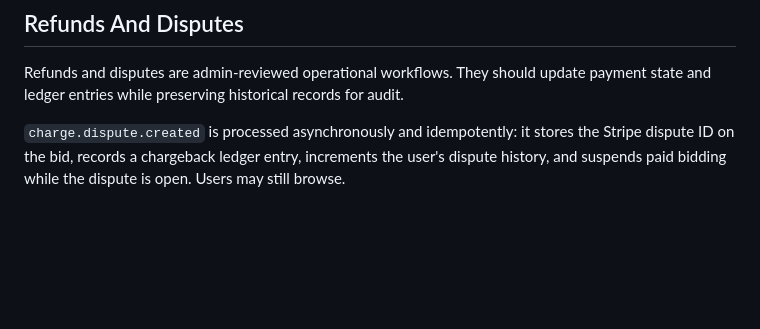
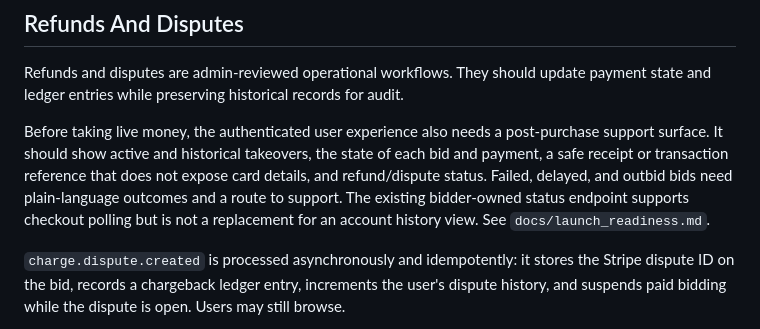
Before and after one commit to kyledorsey37/take-the-board, a Markdown page: docs/payment_flow.md, the part around the change. Rendered like a GitHub page; blank space fills up the shorter version.

```diff
--- a/docs/payment_flow.md
+++ b/docs/payment_flow.md
@@ -111,6 +111,14 @@ used for new captures.
 
 Refunds and disputes are admin-reviewed operational workflows. They should update payment state and ledger entries while preserving historical records for audit.
 
+Before taking live money, the authenticated user experience also needs a
+post-purchase support surface. It should show active and historical takeovers,
+the state of each bid and payment, a safe receipt or transaction reference that
+does not expose card details, and refund/dispute status. Failed, delayed, and
+outbid bids need plain-language outcomes and a route to support. The existing
+bidder-owned status endpoint supports checkout polling but is not a replacement
+for an account history view. See `docs/launch_readiness.md`.
+
 `charge.dispute.created` is processed asynchronously and idempotently: it stores the
 Stripe dispute ID on the bid, records a chargeback ledger entry, increments the user's
 dispute history, and suspends paid bidding while the dispute is open. Users may still browse.
```
Also changed, not shown: docs/frontend_overview.md (+4 -1 lines), docs/launch_readiness.md (+4 -0 lines).
